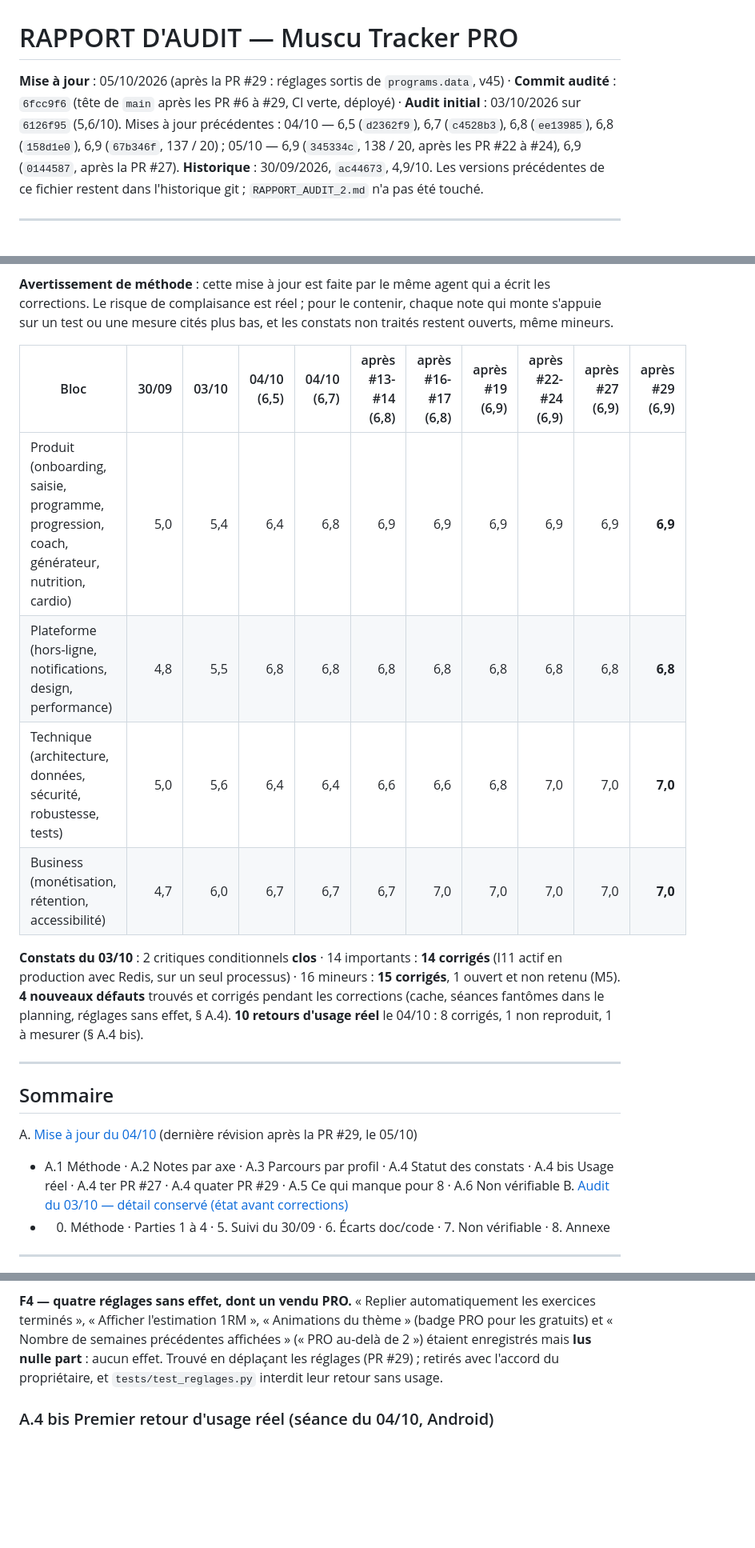
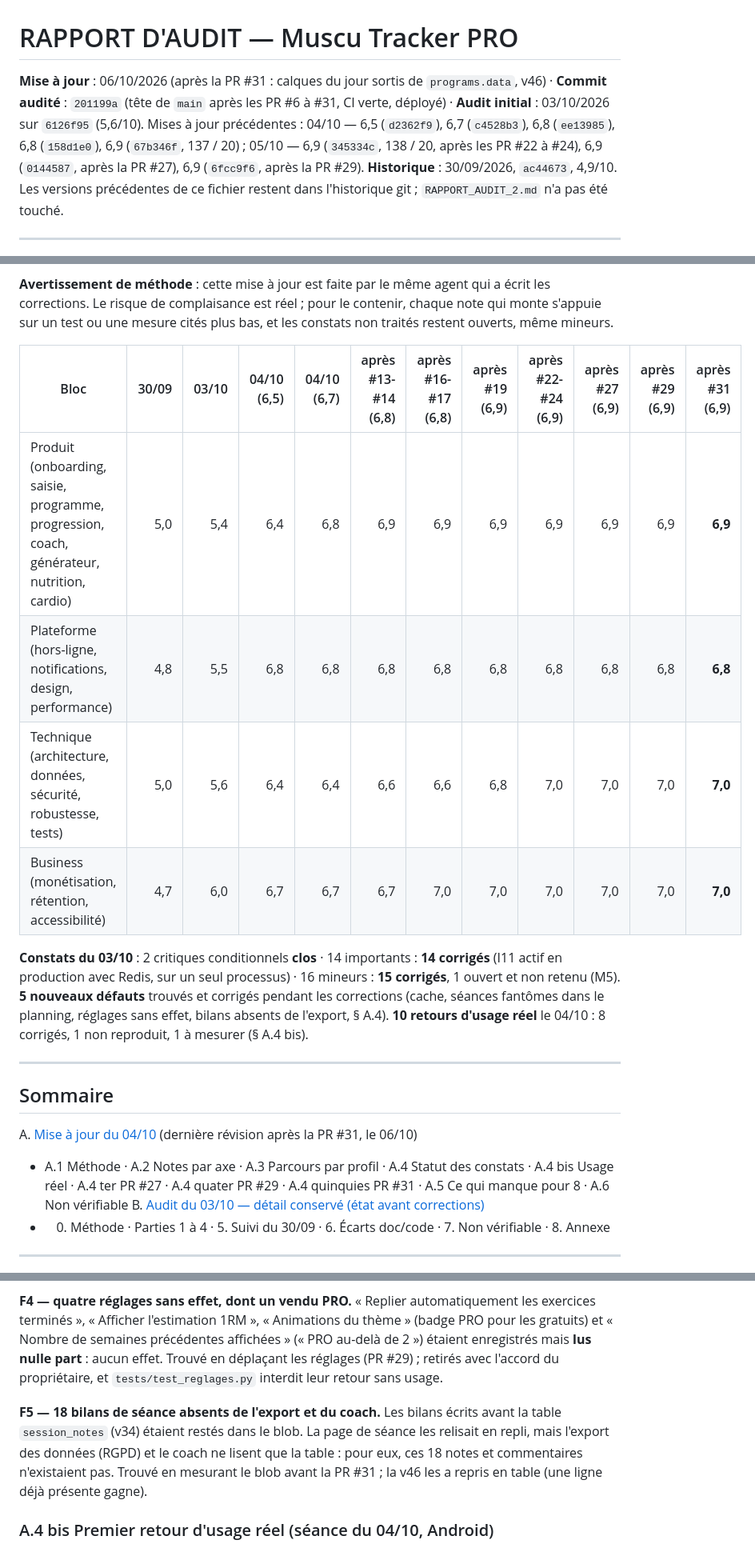
Before and after one commit to morauxpaul-jpg/mon-app-muscu, a Markdown page: RAPPORT_AUDIT.md, 3 parts joined by grey strips. Shown at 80% size. Drawn GitHub-style; blank space fills up the shorter version.

```diff
--- a/RAPPORT_AUDIT.md
+++ b/RAPPORT_AUDIT.md
@@ -1,6 +1,6 @@
 # RAPPORT D'AUDIT — Muscu Tracker PRO
 
-**Mise à jour** : 05/10/2026 (après la PR #29 : réglages sortis de `programs.data`, v45) · **Commit audité** : `6fcc9f6` (tête de `main` après les PR #6 à #29, CI verte, déployé) · **Audit initial** : 03/10/2026 sur `6126f95` (5,6/10). Mises à jour précédentes : 04/10 — 6,5 (`d2362f9`), 6,7 (`c4528b3`), 6,8 (`ee13985`), 6,8 (`158d1e0`), 6,9 (`67b346f`, 137 / 20) ; 05/10 — 6,9 (`345334c`, 138 / 20, après les PR #22 à #24), 6,9 (`0144587`, après la PR #27).
+**Mise à jour** : 06/10/2026 (après la PR #31 : calques du jour sortis de `programs.data`, v46) · **Commit audité** : `201199a` (tête de `main` après les PR #6 à #31, CI verte, déployé) · **Audit initial** : 03/10/2026 sur `6126f95` (5,6/10). Mises à jour précédentes : 04/10 — 6,5 (`d2362f9`), 6,7 (`c4528b3`), 6,8 (`ee13985`), 6,8 (`158d1e0`), 6,9 (`67b346f`, 137 / 20) ; 05/10 — 6,9 (`345334c`, 138 / 20, après les PR #22 à #24), 6,9 (`0144587`, après la PR #27), 6,9 (`6fcc9f6`, après la PR #29).
 **Historique** : 30/09/2026, `ac44673`, 4,9/10. Les versions précédentes de ce fichier restent dans l'historique git ; `RAPPORT_AUDIT_2.md` n'a pas été touché.
 
 ---
@@ -11,21 +11,21 @@
 
 **Avertissement de méthode** : cette mise à jour est faite par le même agent qui a écrit les corrections. Le risque de complaisance est réel ; pour le contenir, chaque note qui monte s'appuie sur un test ou une mesure cités plus bas, et les constats non traités restent ouverts, même mineurs.
 
-| Bloc | 30/09 | 03/10 | 04/10 (6,5) | 04/10 (6,7) | après #13-#14 (6,8) | après #16-#17 (6,8) | après #19 (6,9) | après #22-#24 (6,9) | après #27 (6,9) | après #29 (6,9) |
-|---|---:|---:|---:|---:|---:|---:|---:|---:|---:|---:|
-| Produit (onboarding, saisie, programme, progression, coach, générateur, nutrition, cardio) | 5,0 | 5,4 | 6,4 | 6,8 | 6,9 | 6,9 | 6,9 | 6,9 | 6,9 | **6,9** |
-| Plateforme (hors-ligne, notifications, design, performance) | 4,8 | 5,5 | 6,8 | 6,8 | 6,8 | 6,8 | 6,8 | 6,8 | 6,8 | **6,8** |
-| Technique (architecture, données, sécurité, robustesse, tests) | 5,0 | 5,6 | 6,4 | 6,4 | 6,6 | 6,6 | 6,8 | 7,0 | 7,0 | **7,0** |
-| Business (monétisation, rétention, accessibilité) | 4,7 | 6,0 | 6,7 | 6,7 | 6,7 | 7,0 | 7,0 | 7,0 | 7,0 | **7,0** |
+| Bloc | 30/09 | 03/10 | 04/10 (6,5) | 04/10 (6,7) | après #13-#14 (6,8) | après #16-#17 (6,8) | après #19 (6,9) | après #22-#24 (6,9) | après #27 (6,9) | après #29 (6,9) | après #31 (6,9) |
+|---|---:|---:|---:|---:|---:|---:|---:|---:|---:|---:|---:|
+| Produit (onboarding, saisie, programme, progression, coach, générateur, nutrition, cardio) | 5,0 | 5,4 | 6,4 | 6,8 | 6,9 | 6,9 | 6,9 | 6,9 | 6,9 | 6,9 | **6,9** |
+| Plateforme (hors-ligne, notifications, design, performance) | 4,8 | 5,5 | 6,8 | 6,8 | 6,8 | 6,8 | 6,8 | 6,8 | 6,8 | 6,8 | **6,8** |
+| Technique (architecture, données, sécurité, robustesse, tests) | 5,0 | 5,6 | 6,4 | 6,4 | 6,6 | 6,6 | 6,8 | 7,0 | 7,0 | 7,0 | **7,0** |
+| Business (monétisation, rétention, accessibilité) | 4,7 | 6,0 | 6,7 | 6,7 | 6,7 | 7,0 | 7,0 | 7,0 | 7,0 | 7,0 | **7,0** |
 
-**Constats du 03/10** : 2 critiques conditionnels **clos** · 14 importants : **14 corrigés** (I11 actif en production avec Redis, sur un seul processus) · 16 mineurs : **15 corrigés**, 1 ouvert et non retenu (M5). **4 nouveaux défauts** trouvés et corrigés pendant les corrections (cache, séances fantômes dans le planning, réglages sans effet, § A.4). **10 retours d'usage réel** le 04/10 : 8 corrigés, 1 non reproduit, 1 à mesurer (§ A.4 bis).
+**Constats du 03/10** : 2 critiques conditionnels **clos** · 14 importants : **14 corrigés** (I11 actif en production avec Redis, sur un seul processus) · 16 mineurs : **15 corrigés**, 1 ouvert et non retenu (M5). **5 nouveaux défauts** trouvés et corrigés pendant les corrections (cache, séances fantômes dans le planning, réglages sans effet, bilans absents de l'export, § A.4). **10 retours d'usage réel** le 04/10 : 8 corrigés, 1 non reproduit, 1 à mesurer (§ A.4 bis).
 
 ---
 
 ## Sommaire
 
-A. [Mise à jour du 04/10](#a-mise-à-jour-du-0410) (dernière révision après la PR #29, le 05/10)
-  - A.1 Méthode · A.2 Notes par axe · A.3 Parcours par profil · A.4 Statut des constats · A.4 bis Usage réel · A.4 ter PR #27 · A.4 quater PR #29 · A.5 Ce qui manque pour 8 · A.6 Non vérifiable
+A. [Mise à jour du 04/10](#a-mise-à-jour-du-0410) (dernière révision après la PR #31, le 06/10)
+  - A.1 Méthode · A.2 Notes par axe · A.3 Parcours par profil · A.4 Statut des constats · A.4 bis Usage réel · A.4 ter PR #27 · A.4 quater PR #29 · A.4 quinquies PR #31 · A.5 Ce qui manque pour 8 · A.6 Non vérifiable
 B. [Audit du 03/10 — détail conservé (état avant corrections)](#b-audit-du-0310--détail-conservé)
   - 0. Méthode · Parties 1 à 4 · 5. Suivi du 30/09 · 6. Écarts doc/code · 7. Non vérifiable · 8. Annexe
 
@@ -130,6 +130,8 @@ Réserve sur la nutrition : la recherche Open Food Facts par nom n'a pu être te
 
 **F4 — quatre réglages sans effet, dont un vendu PRO.** « Replier automatiquement les exercices terminés », « Afficher l'estimation 1RM », « Animations du thème » (badge PRO pour les gratuits) et « Nombre de semaines précédentes affichées » (« PRO au-delà de 2 ») étaient enregistrés mais **lus nulle part** : aucun effet. Trouvé en déplaçant les réglages (PR #29) ; retirés avec l'accord du propriétaire, et `tests/test_reglages.py` interdit leur retour sans usage.
 
+**F5 — 18 bilans de séance absents de l'export et du coach.** Les bilans écrits avant la table `session_notes` (v34) étaient restés dans le blob. La page de séance les relisait en repli, mais l'export des données (RGPD) et le coach ne lisent que la table : pour eux, ces 18 notes et commentaires n'existaient pas. Trouvé en mesurant le blob avant la PR #31 ; la v46 les a repris en table (une ligne déjà présente gagne).
+
 ### A.4 bis Premier retour d'usage réel (séance du 04/10, Android)
 
 Une séance de 7 exercices, faite par le propriétaire avec l'app native. Chaque retour a été reproduit dans Chromium en 412 px avant correction (PR #23, tests navigateur ajoutés).
```
Also changed, not shown: other parts of RAPPORT_AUDIT.md (+17 -9 lines).
